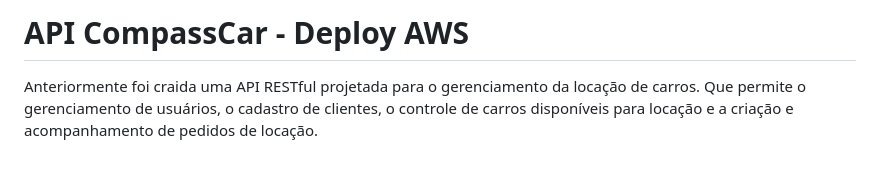
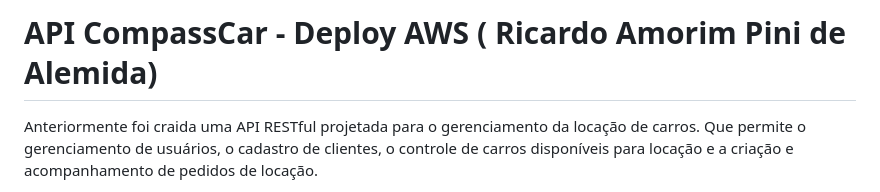
Before and after one commit to rickRiquie/aws_node_ago24_desafio03_aws, a Markdown page: README.md, the part around the change. Rendered like a GitHub page; blank space fills up the shorter version.

```diff
--- a/README.md
+++ b/README.md
@@ -1,4 +1,4 @@
-# API CompassCar - Deploy AWS
+# API CompassCar - Deploy AWS ( Ricardo Amorim Pini de Alemida)
 
 Anteriormente foi craida uma API RESTful projetada para o gerenciamento da locação de carros. Que permite o gerenciamento de usuários, o cadastro de clientes, o controle de carros disponíveis para locação e a criação e acompanhamento de pedidos de locação.
 
```
